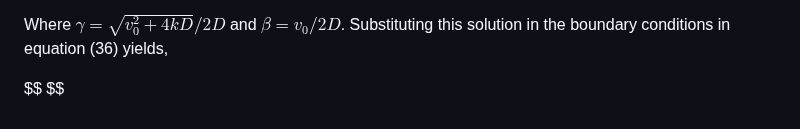
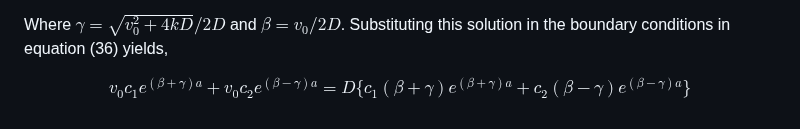
Before and after one commit to aVeryStrangeLoop/aVeryStrangeLoop.github.io, a Markdown page: problems/brownianflucpot/main.md, the part around the change. Drawn GitHub-style.

Commit message:
Feb 7, 2023, 9:43 PM

```diff
--- a/problems/brownianflucpot/main.md
+++ b/problems/brownianflucpot/main.md
@@ -266,4 +266,4 @@ $$ X(x) =c_1 e^{(\beta+\gamma) x}+c_2e^{(\beta-\gamma) x}$$ (42)
 
 Where $\gamma = \sqrt{v_0^2+4kD}/2D$ and $\beta=v_0/2D$. Substituting this solution in the boundary conditions in equation (36) yields,
 
-$$ $$
+$$ v_0c_1e^{(\beta+\gamma)a}+v_0c_2e^{(\beta-\gamma)a} = D\{c_1(\beta+\gamma)e^{(\beta+\gamma) a}+c_2(\beta-\gamma)e^{(\beta-\gamma) a}\} $$
```
